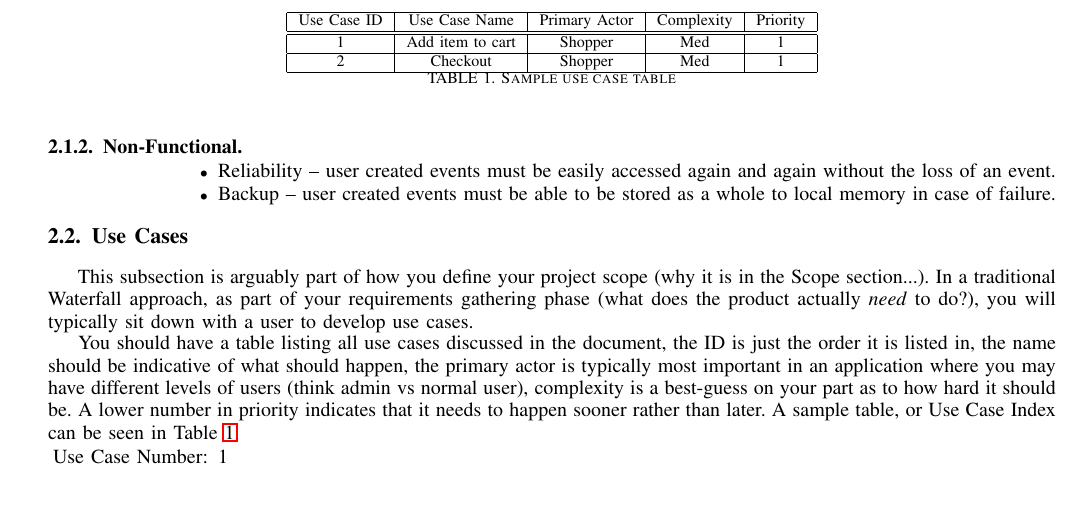
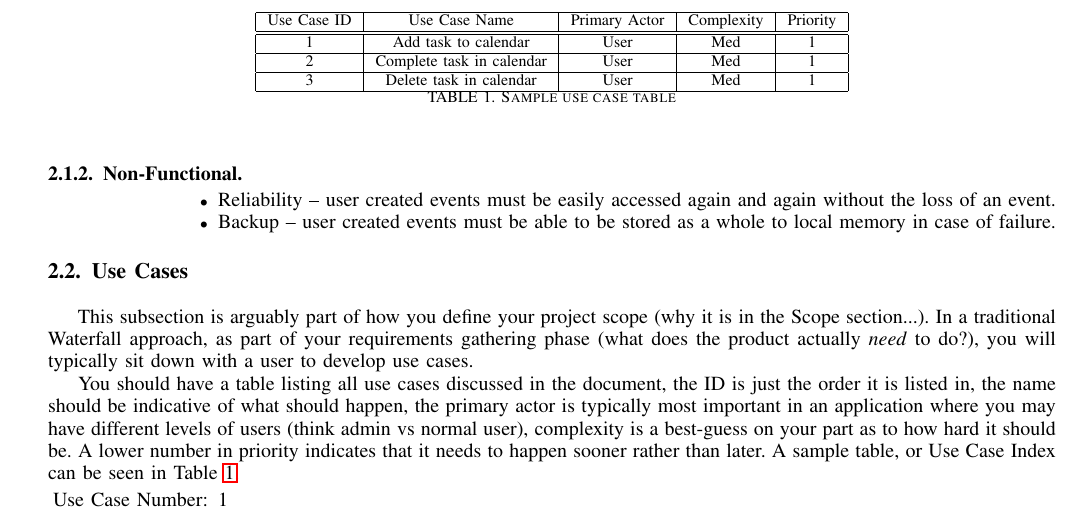
Before and after one commit to luksaul23/NEWCSCI352CALENDAR, a LaTeX paper (Documentation/ProjectDocumentation.tex): part of page 2 of 4, cut so that both start at the same text. Compiled offline with pdfLaTeX.

Commit message:
Added use cases

```diff
--- a/Documentation/ProjectDocumentation.tex
+++ b/Documentation/ProjectDocumentation.tex
@@ -695,9 +695,11 @@ You should have a table listing all use cases discussed in the document, the ID
 \hline
 Use Case ID & Use Case Name & Primary Actor & Complexity & Priority \\
 \hline \hline
-1 & Add item to cart & Shopper & Med & 1\\
+1 & Add task to calendar & User & Med & 1\\
 \hline
-2 & Checkout & Shopper & Med & 1\\
+2 & Complete task in calendar & User & Med & 1\\
+\hline
+3 & Delete task in calendar & User & Med & 1\\
 \hline
 
 \end{tabular}
```
Also changed, not shown: Documentation/ProjectDocumentation.pdf.
